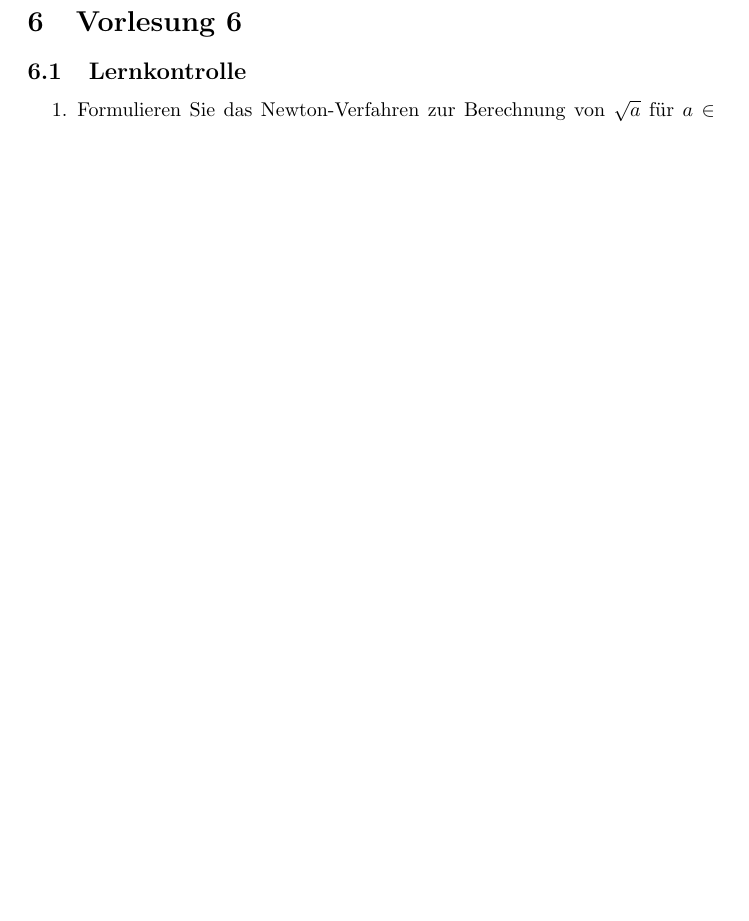
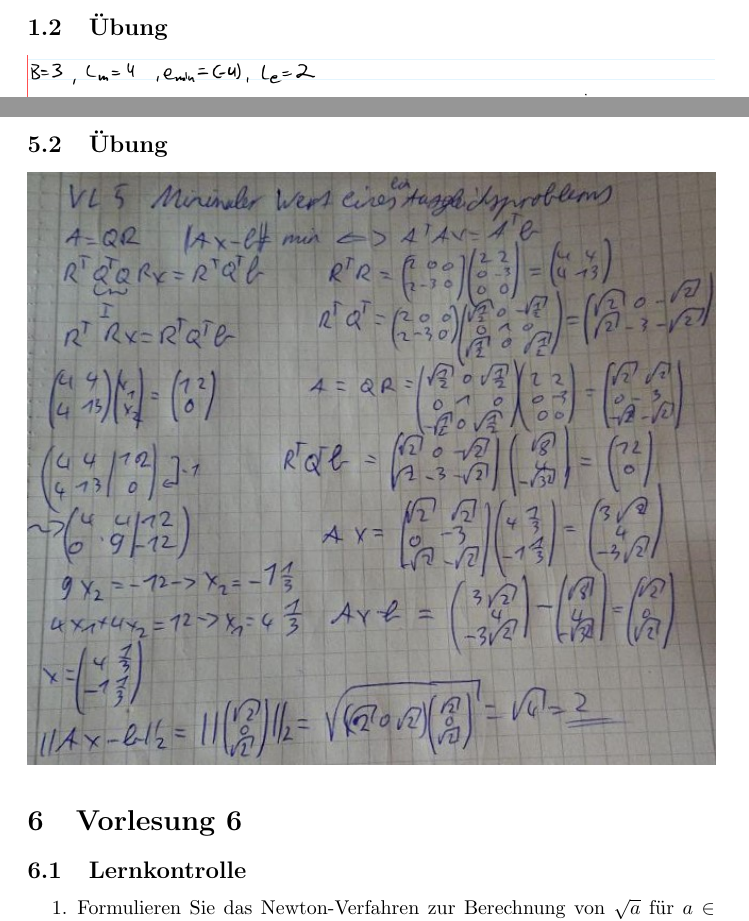
Before and after one commit to uzkns/Numerik-ILIAS, a LaTeX paper (ilias.tex): part of page 9 of 21 before the commit and two parts of pages 5 and 11 of 23 after it, the two joined at a grey line, cut at the place of the change, the shorter picture padded with empty space. Compiled offline with pdfLaTeX.

Commit message:
VL1,5 Übungen

```diff
--- a/ilias.tex
+++ b/ilias.tex
@@ -72,3 +72,4 @@ Lösungen zu den ILIAS-Lernkontrollen und -Übungen zur Vorlesung "Numerische Ma
 		passieren dass der Unterschied so klein ist, dass er durch die Maschinengenauigkeit beeinflusst wird. Die gleichen Stellen werden ausgelöscht und nur Stellen mit Rundungsfehler bleiben bestehen.\\
 	Beispiel: $a = 2,345678$ und $b = 2,346789$, so ist $(b-a) = 0,001111$. Die niedrigwertigsten Stellen sind sehr anfällig für Rundungsfehler (z.B. aus vorherigen Berechnungen) und die höchsten (korrekten) Stellen löschen sich zu $0$ aus.
 \end{enumerate}
+\subsection{Übung}
@@ -212,6 +216,8 @@ Lösungen zu den ILIAS-Lernkontrollen und -Übungen zur Vorlesung "Numerische Ma
 				\item bei $M>N$ ist $x = \sum_{r=1}^{R} \frac{(u^r)^Tb}{\sigma_r}v^r$ eine Lösung der Normalengleichung mit min. euklidischer Norm (siehe Übungen und ÜBs)
 			\end{itemize}
 	\end{enumerate}
+\subsection{Übung}
+	\includegraphics[width=\textwidth]{res/vl5-1.png}
 
 \section{Vorlesung 6}
 \subsection{Lernkontrolle}
```
Also changed, not shown: res/vl1-1.png (added), res/vl1-2.png (added), res/vl1-3.png (added), res/vl5-1.png (added), ilias.tex (3 more changed lines).
